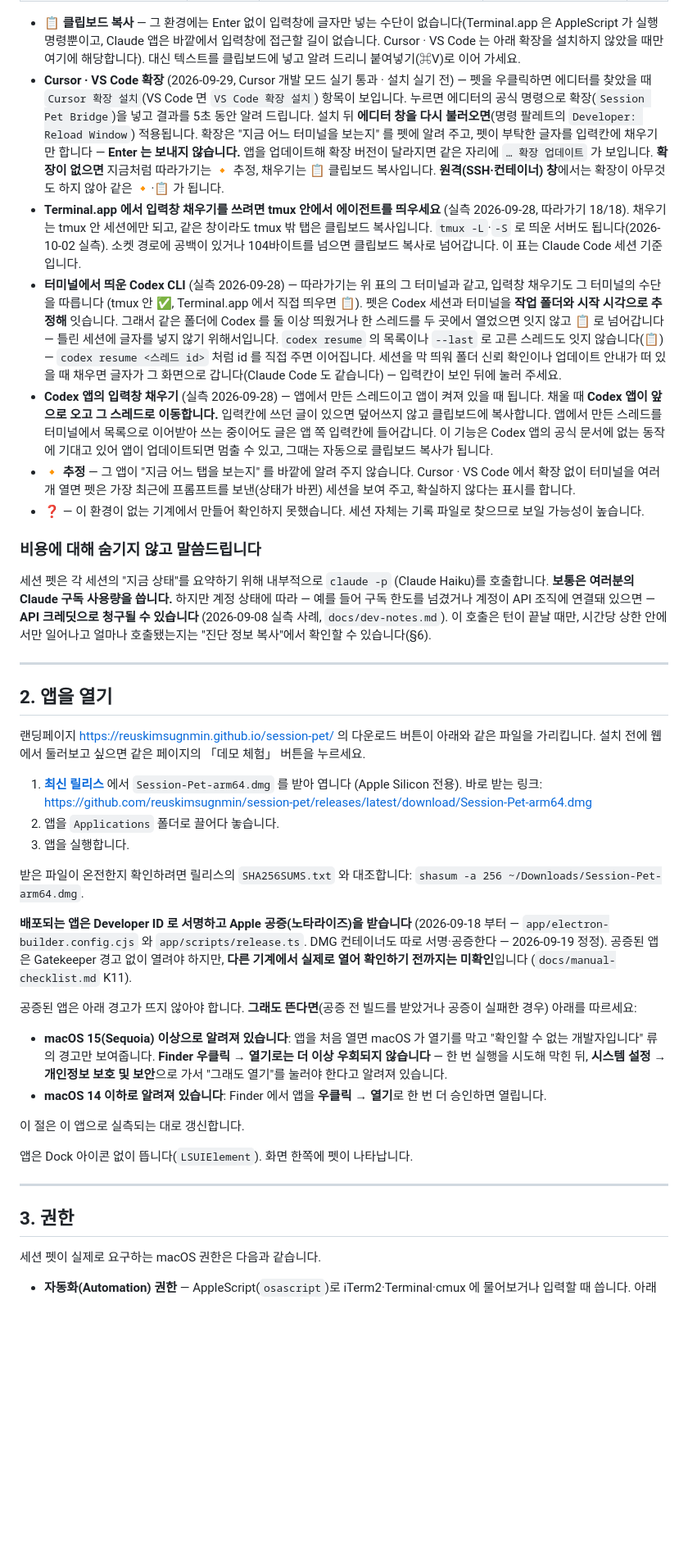
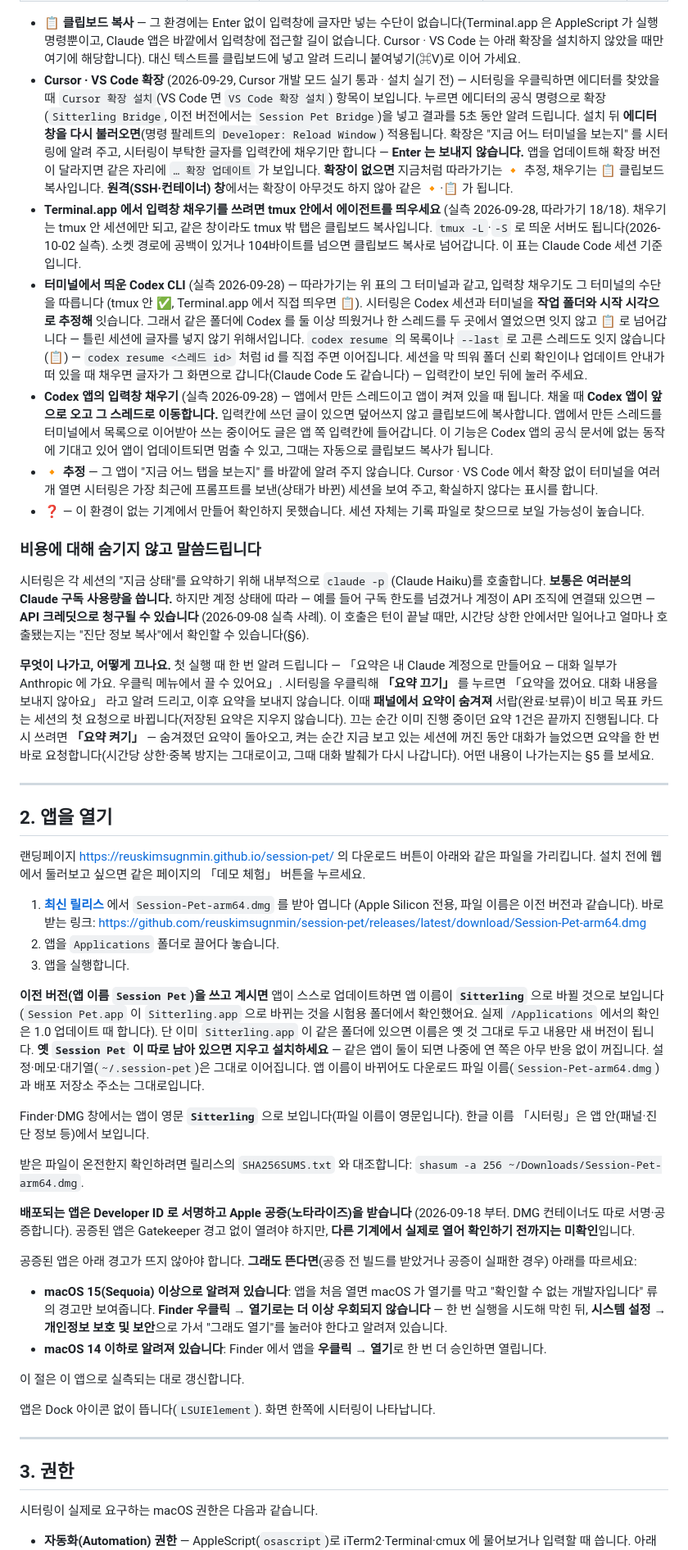
Before and after one commit to reuskimsugnmin/session-pet, a Markdown page: install.md, the part around one of its changes. Shown at 82% size. GitHub-like rendering; blank space fills up the shorter version.

```diff
--- a/install.md
+++ b/install.md
@@ -48,9 +50,9 @@
 - **📋 클립보드 복사** — 그 환경에는 Enter 없이 입력창에 글자만 넣는 수단이 없습니다(Terminal.app 은 AppleScript 가 실행
   명령뿐이고, Claude 앱은 바깥에서 입력창에 접근할 길이 없습니다. Cursor · VS Code 는 아래 확장을 설치하지 않았을 때만 여기에 해당합니다).
   대신 텍스트를 클립보드에 넣고 알려 드리니 붙여넣기(⌘V)로 이어 가세요.
-- **Cursor · VS Code 확장** (2026-09-29, Cursor 개발 모드 실기 통과 · 설치 실기 전) — 펫을 우클릭하면 에디터를 찾았을 때 `Cursor 확장 설치`(VS Code 면 `VS Code 확장 설치`)
-  항목이 보입니다. 누르면 에디터의 공식 명령으로 확장(`Session Pet Bridge`)을 넣고 결과를 5초 동안 알려 드립니다. 설치 뒤 **에디터 창을 다시
-  불러오면**(명령 팔레트의 `Developer: Reload Window`) 적용됩니다. 확장은 "지금 어느 터미널을 보는지" 를 펫에 알려 주고, 펫이 부탁한 글자를 입력칸에
+- **Cursor · VS Code 확장** (2026-09-29, Cursor 개발 모드 실기 통과 · 설치 실기 전) — 시터링을 우클릭하면 에디터를 찾았을 때 `Cursor 확장 설치`(VS Code 면 `VS Code 확장 설치`)
+  항목이 보입니다. 누르면 에디터의 공식 명령으로 확장(`Sitterling Bridge`, 이전 버전에서는 `Session Pet Bridge`)을 넣고 결과를 5초 동안 알려 드립니다. 설치 뒤 **에디터 창을 다시
+  불러오면**(명령 팔레트의 `Developer: Reload Window`) 적용됩니다. 확장은 "지금 어느 터미널을 보는지" 를 시터링에 알려 주고, 시터링이 부탁한 글자를 입력칸에
   채우기만 합니다 — **Enter 는 보내지 않습니다.** 앱을 업데이트해 확장 버전이 달라지면 같은 자리에 `… 확장 업데이트` 가 보입니다.
   **확장이 없으면** 지금처럼 따라가기는 🔸 추정, 채우기는 📋 클립보드 복사입니다. **원격(SSH·컨테이너) 창**에서는 확장이 아무것도 하지 않아
   같은 🔸·📋 가 됩니다.
@@ -58,7 +60,7 @@
   tmux 안 세션에만 되고, 같은 창이라도 tmux 밖 탭은 클립보드 복사입니다. `tmux -L`·`-S` 로
   띄운 서버도 됩니다(2026-10-02 실측). 소켓 경로에 공백이 있거나 104바이트를 넘으면 클립보드 복사로 넘어갑니다. 이 표는 Claude Code 세션 기준입니다.
 - **터미널에서 띄운 Codex CLI** (실측 2026-09-28) — 따라가기는 위 표의 그 터미널과 같고, 입력창 채우기도 그 터미널의 수단을 따릅니다
-  (tmux 안 ✅, Terminal.app 에서 직접 띄우면 📋). 펫은 Codex 세션과 터미널을 **작업 폴더와 시작 시각으로 추정해** 잇습니다. 그래서
+  (tmux 안 ✅, Terminal.app 에서 직접 띄우면 📋). 시터링은 Codex 세션과 터미널을 **작업 폴더와 시작 시각으로 추정해** 잇습니다. 그래서
   같은 폴더에 Codex 를 둘 이상 띄웠거나 한 스레드를 두 곳에서 열었으면 잇지 않고 📋 로 넘어갑니다 — 틀린 세션에 글자를 넣지 않기 위해서입니다.
   `codex resume` 의 목록이나 `--last` 로 고른 스레드도 잇지 않습니다(📋) — `codex resume <스레드 id>` 처럼 id 를 직접 주면 이어집니다.
   세션을 막 띄워 폴더 신뢰 확인이나 업데이트 안내가 떠 있을 때 채우면 글자가 그 화면으로 갑니다(Claude Code 도 같습니다) — 입력칸이 보인 뒤에 눌러 주세요.
@@ -66,16 +68,18 @@
   이동합니다.** 입력칸에 쓰던 글이 있으면 덮어쓰지 않고 클립보드에 복사합니다. 앱에서 만든 스레드를 터미널에서 목록으로 이어받아 쓰는 중이어도 글은 앱 쪽 입력칸에 들어갑니다. 이 기능은 Codex 앱의 공식 문서에 없는 동작에 기대고 있어 앱이
   업데이트되면 멈출 수 있고, 그때는 자동으로 클립보드 복사가 됩니다.
 - **🔸 추정** — 그 앱이 "지금 어느 탭을 보는지" 를 바깥에 알려 주지 않습니다. Cursor · VS Code 에서 확장 없이 터미널을 여러 개 열면
-  펫은 가장 최근에 프롬프트를 보낸(상태가 바뀐) 세션을 보여 주고, 확실하지 않다는 표시를 합니다.
+  시터링은 가장 최근에 프롬프트를 보낸(상태가 바뀐) 세션을 보여 주고, 확실하지 않다는 표시를 합니다.
 - **❓** — 이 환경이 없는 기계에서 만들어 확인하지 못했습니다. 세션 자체는 기록 파일로 찾으므로 보일 가능성이 높습니다.
 
 ### 비용에 대해 숨기지 않고 말씀드립니다
 
-세션 펫은 각 세션의 "지금 상태"를 요약하기 위해 내부적으로 `claude -p` (Claude Haiku)를 호출합니다.
+시터링은 각 세션의 "지금 상태"를 요약하기 위해 내부적으로 `claude -p` (Claude Haiku)를 호출합니다.
 **보통은 여러분의 Claude 구독 사용량을 씁니다.** 하지만 계정 상태에 따라 — 예를 들어 구독 한도를
 넘겼거나 계정이 API 조직에 연결돼 있으면 — **API 크레딧으로 청구될 수 있습니다** (2026-09-08 실측
-사례, `docs/dev-notes.md`). 이 호출은 턴이 끝날 때만, 시간당 상한 안에서만 일어나고 얼마나 호출됐는지는
+사례). 이 호출은 턴이 끝날 때만, 시간당 상한 안에서만 일어나고 얼마나 호출됐는지는
 "진단 정보 복사"에서 확인할 수 있습니다(§6).
+
+**무엇이 나가고, 어떻게 끄나요.** 첫 실행 때 한 번 알려 드립니다 — 「요약은 내 Claude 계정으로 만들어요 — 대화 일부가 Anthropic 에 가요. 우클릭 메뉴에서 끌 수 있어요」. 시터링을 우클릭해 **「요약 끄기」** 를 누르면 「요약을 껐어요. 대화 내용을 보내지 않아요」 라고 알려 드리고, 이후 요약을 보내지 않습니다. 이때 **패널에서 요약이 숨겨져** 서랍(완료·보류)이 비고 목표 카드는 세션의 첫 요청으로 바뀝니다(저장된 요약은 지우지 않습니다). 끄는 순간 이미 진행 중이던 요약 1건은 끝까지 진행됩니다. 다시 쓰려면 **「요약 켜기」** — 숨겨졌던 요약이 돌아오고, 켜는 순간 지금 보고 있는 세션에 꺼진 동안 대화가 늘었으면 요약을 한 번 바로 요청합니다(시간당 상한·중복 방지는 그대로이고, 그때 대화 발췌가 다시 나갑니다). 어떤 내용이 나가는지는 §5 를 보세요.
 
 ---
 
@@ -85,16 +89,18 @@
 설치 전에 웹에서 둘러보고 싶으면 같은 페이지의 「데모 체험」 버튼을 누르세요.
 
 1. **[최신 릴리스](https://github.com/reuskimsugnmin/session-pet/releases/latest)** 에서 `Session-Pet-arm64.dmg` 를 받아 엽니다
-   (Apple Silicon 전용). 바로 받는 링크: <https://github.com/reuskimsugnmin/session-pet/releases/latest/download/Session-Pet-arm64.dmg>
+   (Apple Silicon 전용, 파일 이름은 이전 버전과 같습니다). 바로 받는 링크: <https://github.com/reuskimsugnmin/session-pet/releases/latest/download/Session-Pet-arm64.dmg>
 2. 앱을 `Applications` 폴더로 끌어다 놓습니다.
 3. 앱을 실행합니다.
 
+**이전 버전(앱 이름 `Session Pet`)을 쓰고 계시면** 앱이 스스로 업데이트하면 앱 이름이 **`Sitterling`** 으로 바뀔 것으로 보입니다(`Session Pet.app` 이 `Sitterling.app` 으로 바뀌는 것을 시험용 폴더에서 확인했어요. 실제 `/Applications` 에서의 확인은 1.0 업데이트 때 합니다). 단 이미 `Sitterling.app` 이 같은 폴더에 있으면 이름은 옛 것 그대로 두고 내용만 새 버전이 됩니다. **옛 `Session Pet` 이 따로 남아 있으면 지우고 설치하세요** — 같은 앱이 둘이 되면 나중에 연 쪽은 아무 반응 없이 꺼집니다. 설정·메모·대기열(`~/.session-pet`)은 그대로 이어집니다. 앱 이름이 바뀌어도 다운로드 파일 이름(`Session-Pet-arm64.dmg`)과 배포 저장소 주소는 그대로입니다.
+
+Finder·DMG 창에서는 앱이 영문 **`Sitterling`** 으로 보입니다(파일 이름이 영문입니다). 한글 이름 「시터링」은 앱 안(패널·진단 정보 등)에서 보입니다.
+
 받은 파일이 온전한지 확인하려면 릴리스의 `SHA256SUMS.txt` 와 대조합니다: `shasum -a 256 ~/Downloads/Session-Pet-arm64.dmg`.
 
-**배포되는 앱은 Developer ID 로 서명하고 Apple 공증(노타라이즈)을 받습니다** (2026-09-18 부터 — `app/electron-builder.config.cjs`
-와 `app/scripts/release.ts`. DMG 컨테이너도 따로 서명·공증한다 — 2026-09-19 정정).
-공증된 앱은 Gatekeeper 경고 없이 열려야 하지만, **다른 기계에서 실제로 열어 확인하기 전까지는 미확인**입니다
-(`docs/manual-checklist.md` K11).
+**배포되는 앱은 Developer ID 로 서명하고 Apple 공증(노타라이즈)을 받습니다** (2026-09-18 부터. DMG 컨테이너도 따로 서명·공증합니다).
+공증된 앱은 Gatekeeper 경고 없이 열려야 하지만, **다른 기계에서 실제로 열어 확인하기 전까지는 미확인**입니다.
 
 공증된 앱은 아래 경고가 뜨지 않아야 합니다. **그래도 뜬다면**(공증 전 빌드를 받았거나 공증이 실패한 경우) 아래를 따르세요:
 
@@ -106,12 +112,12 @@
 
 이 절은 이 앱으로 실측되는 대로 갱신합니다.
 
-앱은 Dock 아이콘 없이 뜹니다(`LSUIElement`). 화면 한쪽에 펫이 나타납니다.
+앱은 Dock 아이콘 없이 뜹니다(`LSUIElement`). 화면 한쪽에 시터링이 나타납니다.
 
 ---
 
 ## 3. 권한
 
-세션 펫이 실제로 요구하는 macOS 권한은 다음과 같습니다.
+시터링이 실제로 요구하는 macOS 권한은 다음과 같습니다.
 
 - **자동화(Automation) 권한** — AppleScript(`osascript`)로 iTerm2·Terminal·cmux 에 물어보거나 입력할 때 씁니다. 아래 두
```
Also changed, not shown: other parts of install.md (+50 -27 lines).
